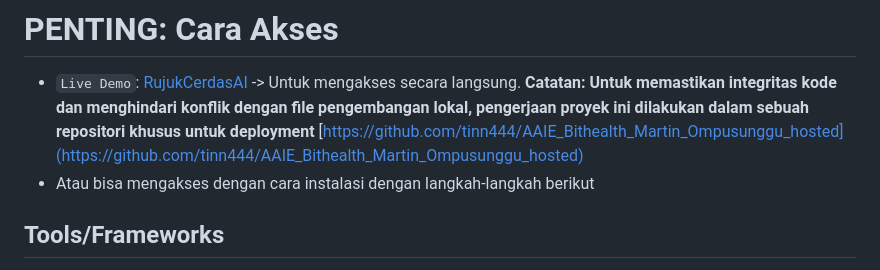
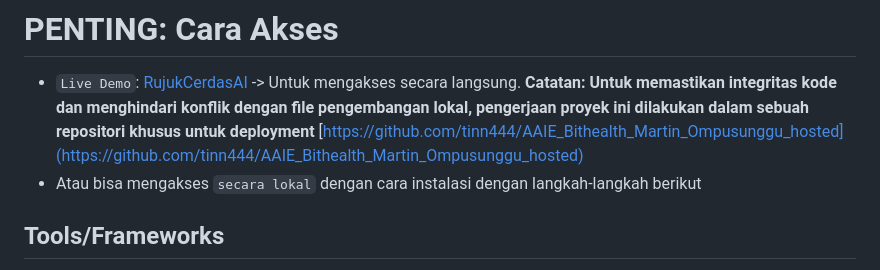
Before and after one commit to Martinexe4/AAIE_Bithealth_Maritin_Ompusunggu, a Markdown page: Case_3/README.md, the part around the change. Rendered like a GitHub page.

```diff
--- a/Case_3/README.md
+++ b/Case_3/README.md
@@ -7,7 +7,7 @@ Proyek ini adalah sebuah layanan API  yang dibangun menggunakan **FastAPI** untu
 
 # PENTING: Cara Akses
 - `Live Demo`: [RujukCerdasAI](https://tinn444.github.io/AAIE_Bithealth_Martin_Ompusunggu_hosted/) -> Untuk mengakses secara langsung. **Catatan: Untuk memastikan integritas kode dan menghindari konflik dengan file pengembangan lokal, pengerjaan proyek ini dilakukan dalam sebuah repositori khusus untuk deployment** [https://github.com/tinn444/AAIE_Bithealth_Martin_Ompusunggu_hosted](https://github.com/tinn444/AAIE_Bithealth_Martin_Ompusunggu_hosted)
-- Atau bisa mengakses dengan cara instalasi dengan langkah-langkah berikut
+- Atau bisa mengakses `secara lokal` dengan cara instalasi dengan langkah-langkah berikut
 
 ## Tools/Frameworks
 - IDE: Visual Studio Code
```
